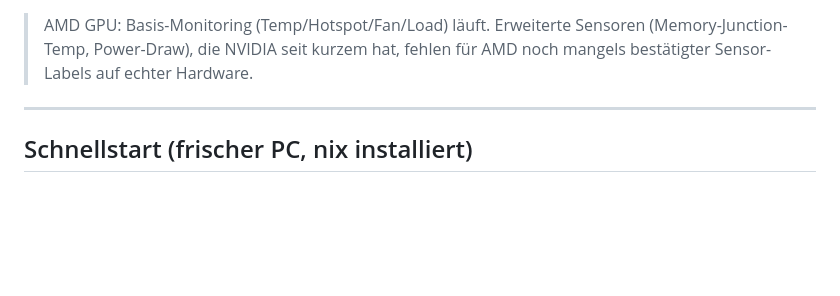
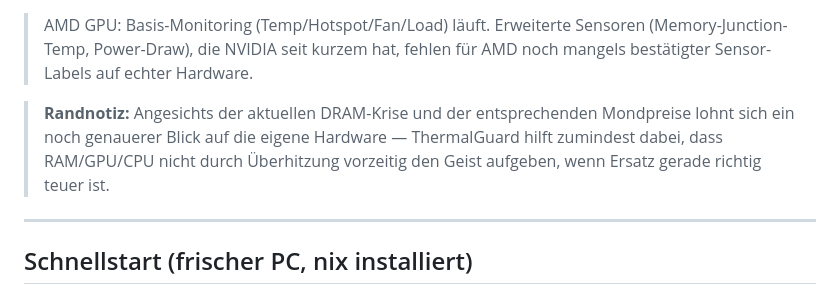
Before and after one commit to pol4rfuchs/Thermalguard-hwinfo64, a Markdown page: README.md, the part around the change. Rendered like a GitHub page; blank space fills up the shorter version.

Commit message:
Add note on hardware monitoring and DRAM prices
Added a note about the importance of monitoring hardware temperatures due to current DRAM prices.

```diff
--- a/README.md
+++ b/README.md
@@ -16,6 +16,11 @@ Automatischer thermischer Schutz für Windows-Gaming-PCs.
 > AMD GPU: Basis-Monitoring (Temp/Hotspot/Fan/Load) läuft. Erweiterte Sensoren
 > (Memory-Junction-Temp, Power-Draw), die NVIDIA seit kurzem hat, fehlen für
 > AMD noch mangels bestätigter Sensor-Labels auf echter Hardware.
+
+> **Randnotiz:** Angesichts der aktuellen DRAM-Krise und der entsprechenden
+> Mondpreise lohnt sich ein noch genauerer Blick auf die eigene Hardware —
+> ThermalGuard hilft zumindest dabei, dass RAM/GPU/CPU nicht durch Überhitzung
+> vorzeitig den Geist aufgeben, wenn Ersatz gerade richtig teuer ist.
 
 ---
 
```
